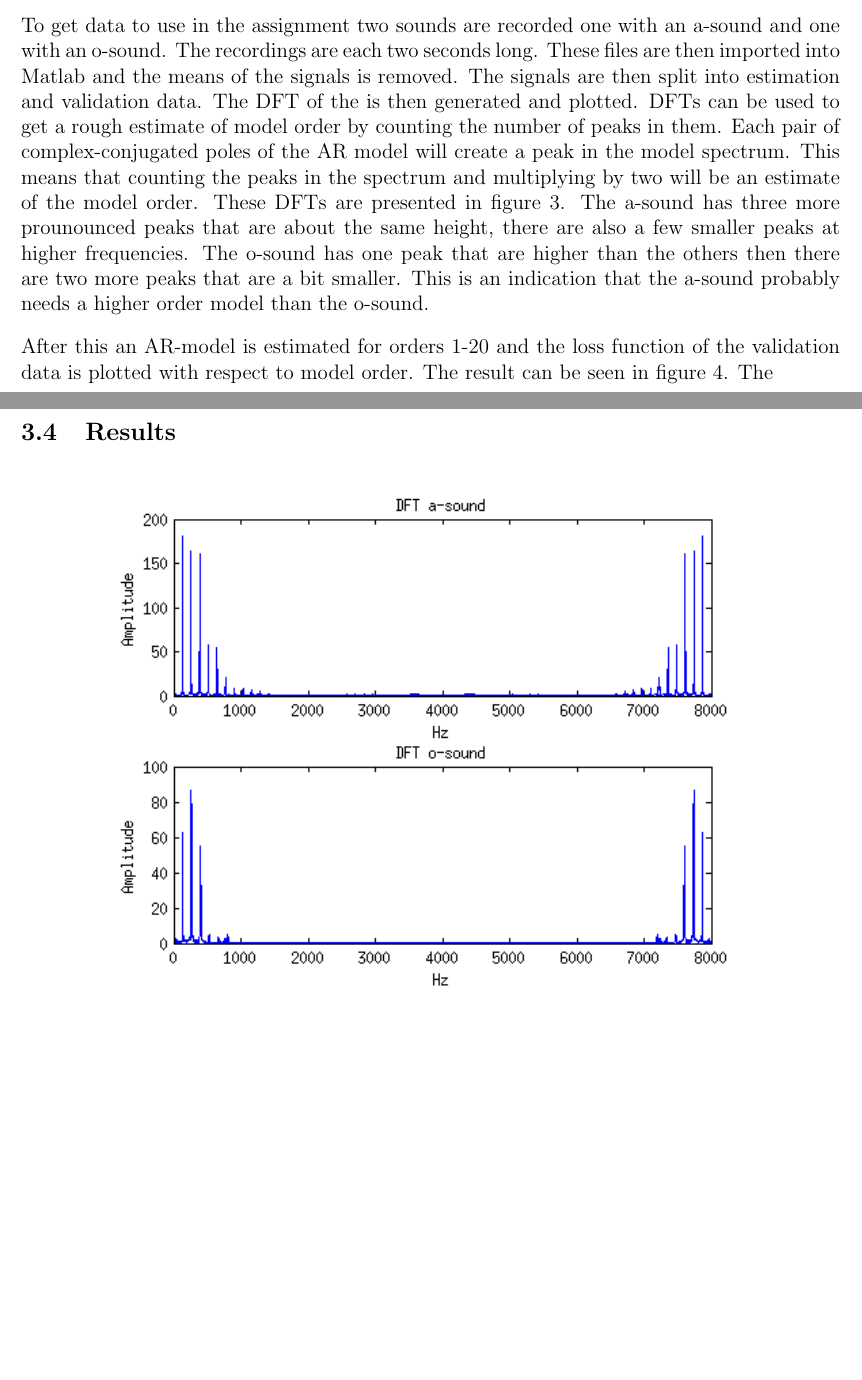
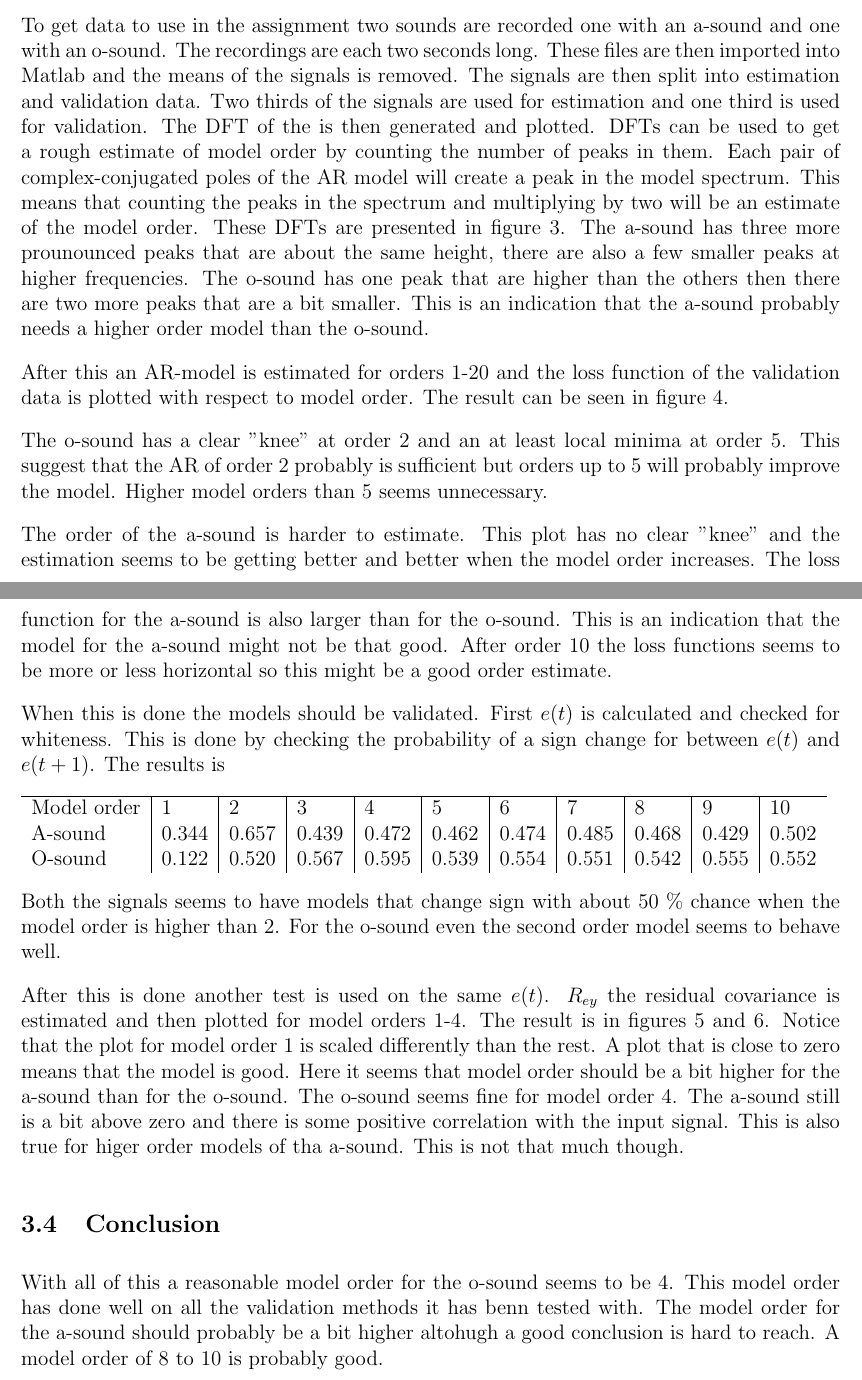
Before and after one commit to aelg/TSRT78, a LaTeX document (report.tex): two parts of pages 7 and 8 of 12 before the commit and two parts of pages 7 and 8 of 13 after it, joined at a grey line, cut so that both start at the same text, the shorter picture padded with empty space. Compiled offline with pdfLaTeX.

Commit message:
Nästan klar med vowel

```diff
--- a/report.tex
+++ b/report.tex
@@ -7,7 +7,7 @@
 \usepackage{float}
 \usepackage{listings}
 \usepackage{color}
-\title{Reprt lab 1}
+\title{Report lab 1}
 \author{Group 22}
 \date{\today}
 
@@ -186,6 +189,7 @@ To get data to use in the assignment two sounds are recorded one with an a-sound
 The recordings are each two seconds long.
 These files are then imported into Matlab and the means of the signals is removed.
 The signals are then split into estimation and validation data.
+Two thirds of the signals are used for estimation and one third is used for validation.
 The DFT of the is then generated and plotted.
 DFTs can be used to get a rough estimate of model order by counting the number of peaks in them.
 Each pair of complex-conjugated poles of the AR model will create a peak in the model spectrum.
@@ -197,10 +201,49 @@ This is an indication that the a-sound probably needs a higher order model than
 
 After this an AR-model is estimated for orders 1-20 and the loss function of the validation data is plotted with respect to model order.
 The result can be seen in figure \ref{loss_function}.
-The
 
+The o-sound has a clear "knee" at order 2 and an at least local minima at order 5.
+This suggest that the AR of order 2 probably is sufficient but orders up to 5 will probably improve the model.
+Higher model orders than 5 seems unnecessary.
 
-\subsection{Results}
+The order of the a-sound is harder to estimate.
+This plot has no clear "knee" and the estimation seems to be getting better and better when the model order increases.
+The loss function for the a-sound is also larger than for the o-sound.
+This is an indication that the model for the a-sound might not be that good.
+After order 10 the loss functions seems to be more or less horizontal so this might be a good order estimate.
+
+When this is done the models should be validated.
+First $e(t)$ is calculated and checked for whiteness.
+This is done by checking the probability of a sign change for between $e(t)$ and $e(t+1)$.
+The results is
+
+\begin{tabular}{l|l|l|l|l|l|l|l|l|l|l}
+  \hline
+  Model order & 1 & 2 & 3 & 4 & 5 & 6 & 7 & 8 & 9 & 10 \\
+  A-sound & 0.344 & 0.657 & 0.439 & 0.472 & 0.462 & 0.474 & 0.485 & 0.468 & 0.429 & 0.502 \\
+  O-sound & 0.122 & 0.520 & 0.567 & 0.595 & 0.539 & 0.554 & 0.551 & 0.542 & 0.555 & 0.552 \\
+\end{tabular}
+
+Both the signals seems to have models that change sign with about 50 \% chance when the model order is higher than 2.
+For the o-sound even the second order model seems to behave well.
+
+After this is done another test is used on the same $e(t)$.
+$R_{ey}$ the residual covariance is estimated and then plotted for model orders 1-4.
+The result is in figures \ref{res_cov_a} and \ref{res_cov_o}.
+Notice that the plot for model order 1 is scaled differently than the rest.
+A plot that is close to zero means that the model is good.
+Here it seems that model order should be a bit higher for the a-sound than for the o-sound.
+The o-sound seems fine for model order 4.
+The a-sound still is a bit above zero and there is some positive correlation with the input signal.
+This is also true for higer order models of tha a-sound.
+This is not that much though.
+
+\subsection{Conclusion}
+
+With all of this a reasonable model order for the o-sound seems to be 4.
+This model order has done well on all the validation methods it has benn tested with.
+The model order for the a-sound should probably be a bit higher altohugh a good conclusion is hard to reach.
+A model order of 8 to 10 is probably good.
 
 \begin{figure}[H]
   \centering
```
Also changed, not shown: loss_function_validation.png, residual_covariance_a.png, residual_covariance_o.png, report.tex (11 more changed lines), 4 other files.
